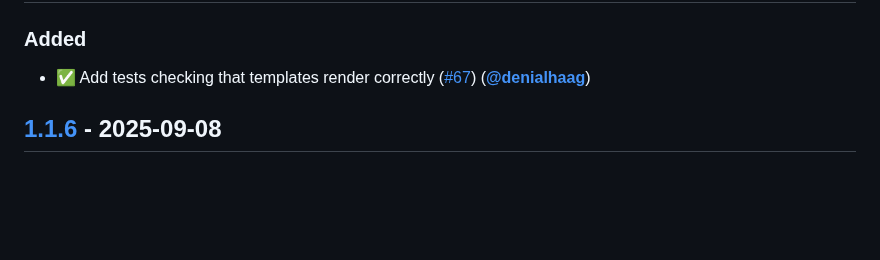
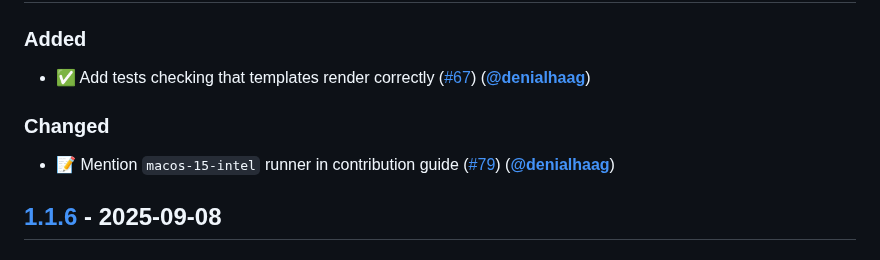
Before and after one commit to munich-quantum-toolkit/templates, a Markdown page: CHANGELOG.md, the part around one of its changes. Drawn GitHub-style; blank space fills up the shorter version.

Commit message:
Update changelog

```diff
--- a/CHANGELOG.md
+++ b/CHANGELOG.md
@@ -12,6 +12,10 @@ This project adheres to [Semantic Versioning], with the exception that minor rel
 ### Added
 
 - ✅ Add tests checking that templates render correctly ([#67]) ([**@denialhaag**])
+
+### Changed
+
+- 📝 Mention `macos-15-intel` runner in contribution guide ([#79]) ([**@denialhaag**])
 
 ## [1.1.6] - 2025-09-08
 
```
Also changed, not shown: other parts of CHANGELOG.md (+1 -0 lines).
